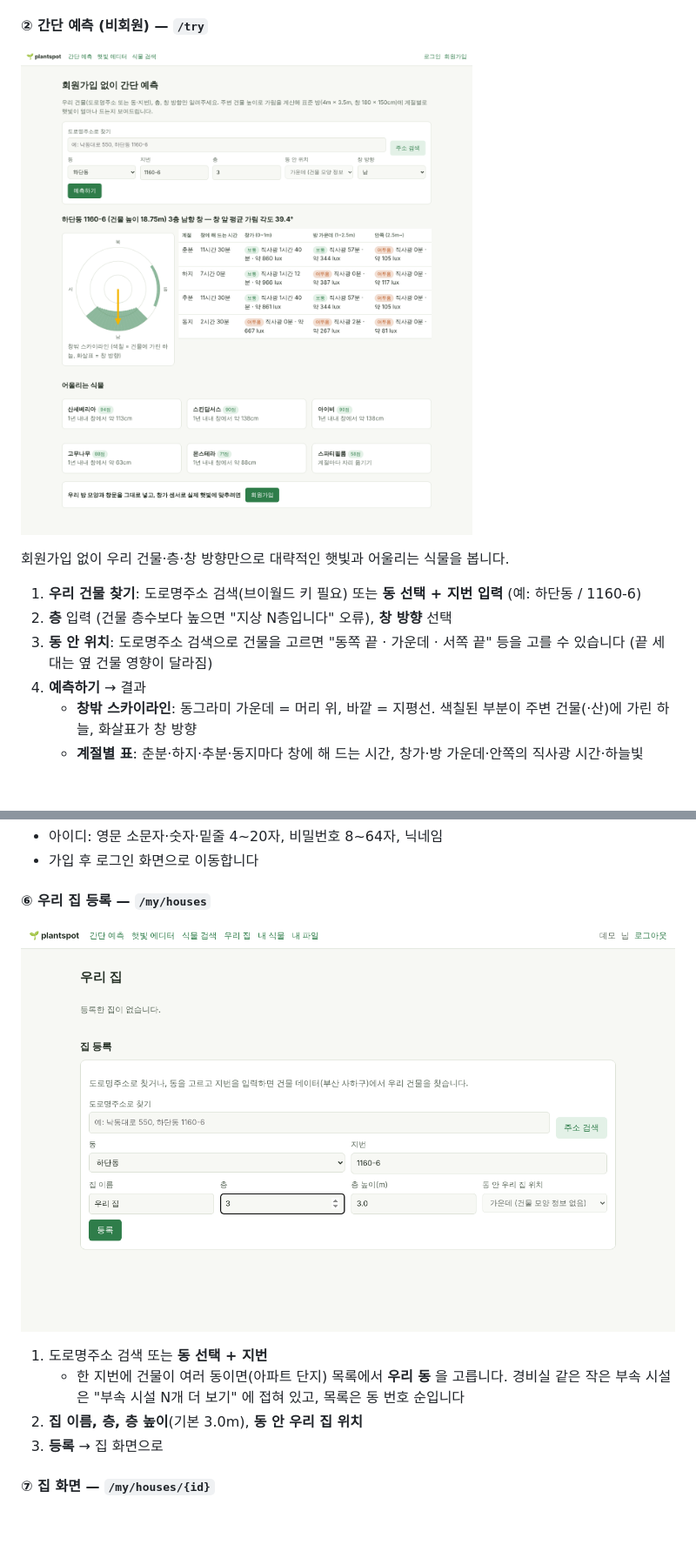
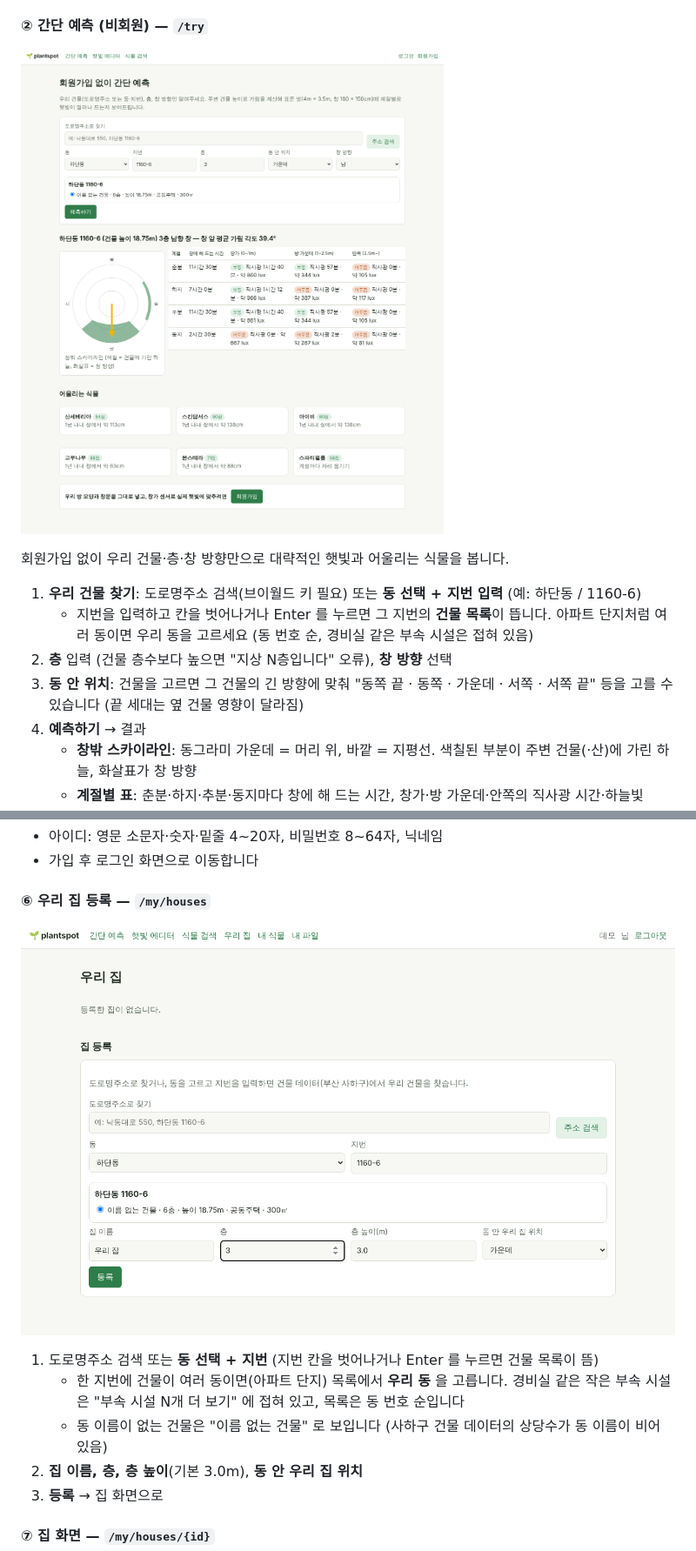
Before and after one commit to wijiseung04-blip/plantspot, a Markdown page: README.md, 2 parts joined by grey strips. Shown at 87% size. GitHub-like rendering; pictures changed too: docs/images/02-try.png, docs/images/07-houses.png; blank space fills up the shorter version.

Commit message:
README: 동·지번 직접 입력 건물 고르기 반영, 식물 변환표 캡처 추가, 캡처 다시 찍음
Co-Authored-By: Claude Opus 5.5 <noreply@anthropic.com>
Claude-Session: https://claude.ai/code/session_0116ezH6zdCcCczdPGsCjxg5

```diff
--- a/README.md
+++ b/README.md
@@ -199,8 +199,9 @@ java -jar build/libs/plantspot-0.0.1-SNAPSHOT.jar
 회원가입 없이 우리 건물·층·창 방향만으로 대략적인 햇빛과 어울리는 식물을 봅니다.
 
 1. **우리 건물 찾기**: 도로명주소 검색(브이월드 키 필요) 또는 **동 선택 + 지번 입력** (예: 하단동 / 1160-6)
+   - 지번을 입력하고 칸을 벗어나거나 Enter 를 누르면 그 지번의 **건물 목록**이 뜹니다. 아파트 단지처럼 여러 동이면 우리 동을 고르세요 (동 번호 순, 경비실 같은 부속 시설은 접혀 있음)
 2. **층** 입력 (건물 층수보다 높으면 "지상 N층입니다" 오류), **창 방향** 선택
-3. **동 안 위치**: 도로명주소 검색으로 건물을 고르면 "동쪽 끝 · 가운데 · 서쪽 끝" 등을 고를 수 있습니다 (끝 세대는 옆 건물 영향이 달라짐)
+3. **동 안 위치**: 건물을 고르면 그 건물의 긴 방향에 맞춰 "동쪽 끝 · 동쪽 · 가운데 · 서쪽 · 서쪽 끝" 등을 고를 수 있습니다 (끝 세대는 옆 건물 영향이 달라짐)
 4. **예측하기** → 결과
    - **창밖 스카이라인**: 동그라미 가운데 = 머리 위, 바깥 = 지평선. 색칠된 부분이 주변 건물(·산)에 가린 하늘, 화살표가 창 방향
    - **계절별 표**: 춘분·하지·추분·동지마다 창에 해 드는 시간, 창가·방 가운데·안쪽의 직사광 시간·하늘빛(lux)·밝기 단계(밝음/보통/어두움)
@@ -242,8 +243,9 @@ DB 와 상관없이 브라우저에서 돌아가는 프로그램입니다. 해
 
 ![우리 집 등록](docs/images/07-houses.png)
 
-1. 도로명주소 검색 또는 **동 선택 + 지번**
+1. 도로명주소 검색 또는 **동 선택 + 지번** (지번 칸을 벗어나거나 Enter 를 누르면 건물 목록이 뜸)
    - 한 지번에 건물이 여러 동이면(아파트 단지) 목록에서 **우리 동** 을 고릅니다. 경비실 같은 작은 부속 시설은 "부속 시설 N개 더 보기" 에 접혀 있고, 목록은 동 번호 순입니다
+   - 동 이름이 없는 건물은 "이름 없는 건물" 로 보입니다 (사하구 건물 데이터의 상당수가 동 이름이 비어 있음)
 2. **집 이름, 층, 층 높이**(기본 3.0m), **동 안 우리 집 위치**
 3. **등록** → 집 화면으로
 
```
Also changed, not shown: other parts of README.md (+2 -0 lines), docs/images/06-signup.png, docs/images/15-files.png, docs/images/18-admin-plants.png (added).
